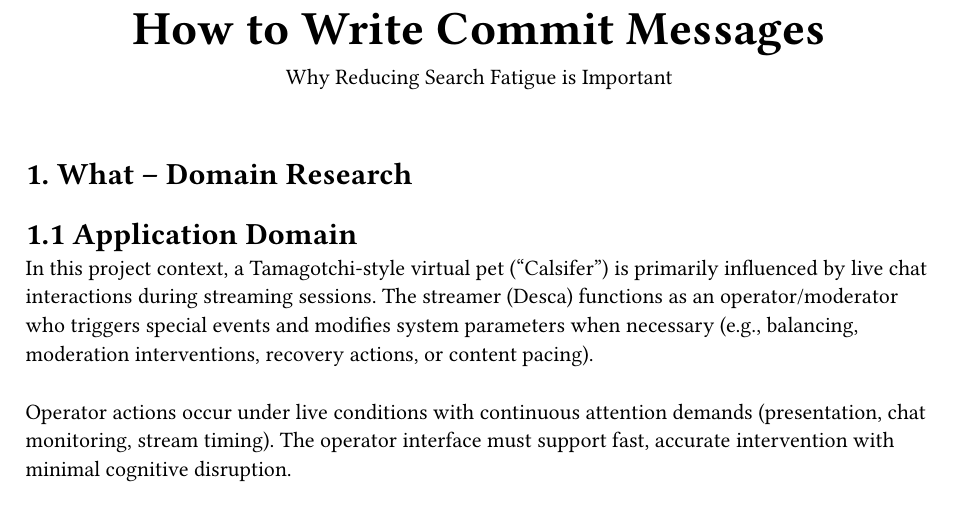
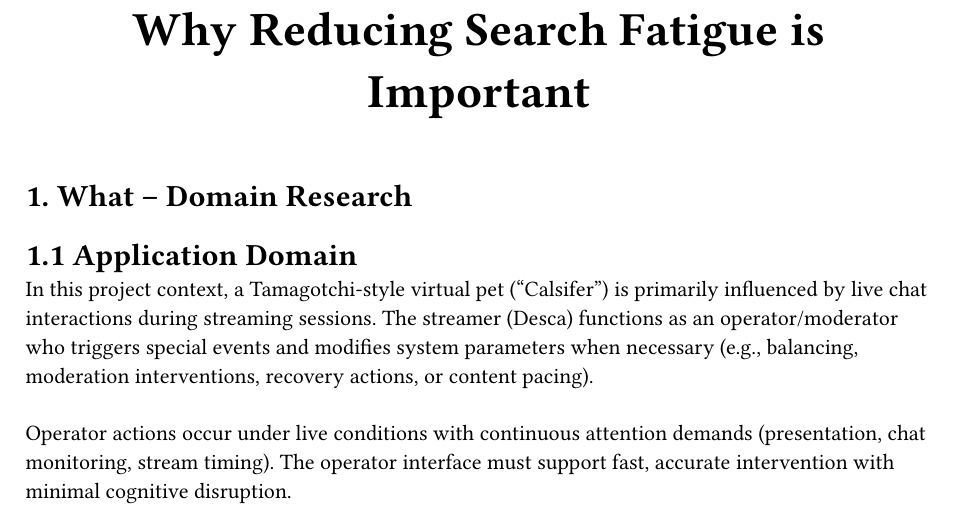
Before and after one commit to bxrisyvnev/Research-Documents, a Typst document (WhyReducingSearchFatigueIsImportantDOT/ResearchDOT.typ): part of page 1 of 4, cut at the place of the change. The pictures show the PDF file WhyReducingSearchFatigueIsImportantDOT/ResearchDOT.pdf that the author committed with the source.

Commit message:
fix/searchFatigue: fix title mistake

```diff
--- a/WhyReducingSearchFatigueIsImportantDOT/ResearchDOT.typ
+++ b/WhyReducingSearchFatigueIsImportantDOT/ResearchDOT.typ
@@ -3,12 +3,8 @@
 ]
 
 #align(center, text(17pt)[
-  = How to Write Commit Messages
+= Why Reducing Search Fatigue is Important
 ])
-
-#align(center)[
-Why Reducing Search Fatigue is Important
-]
 \
 = 1. What – Domain Research
 
```
Also changed, not shown: WhyReducingSearchFatigueIsImportantDOT/ResearchDOT.pdf.
